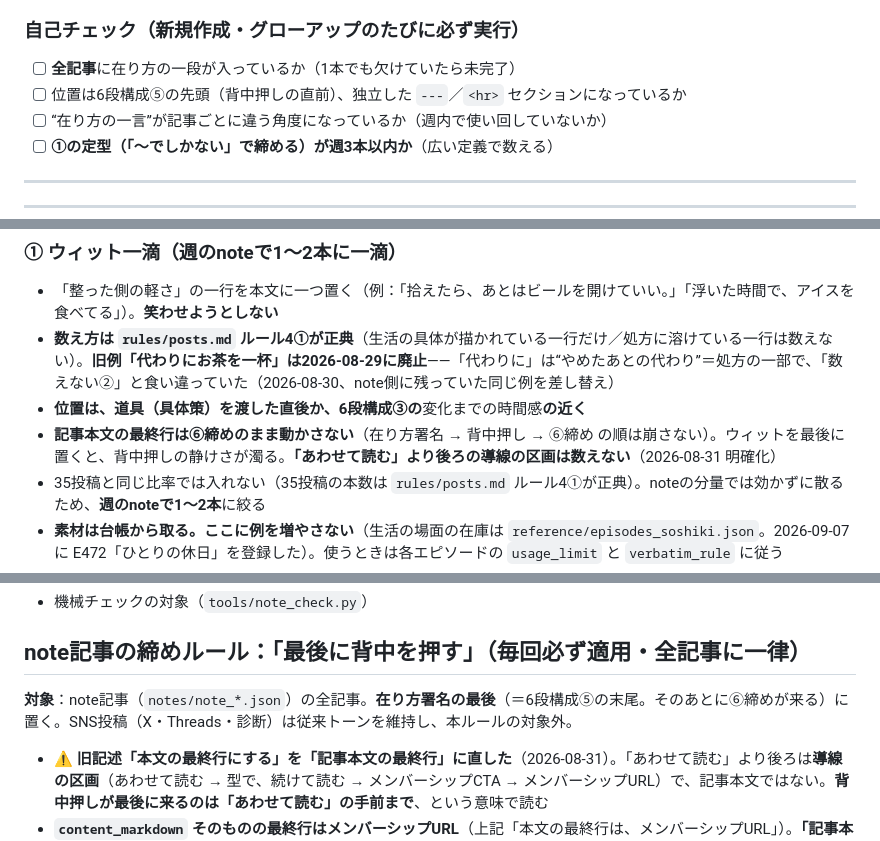
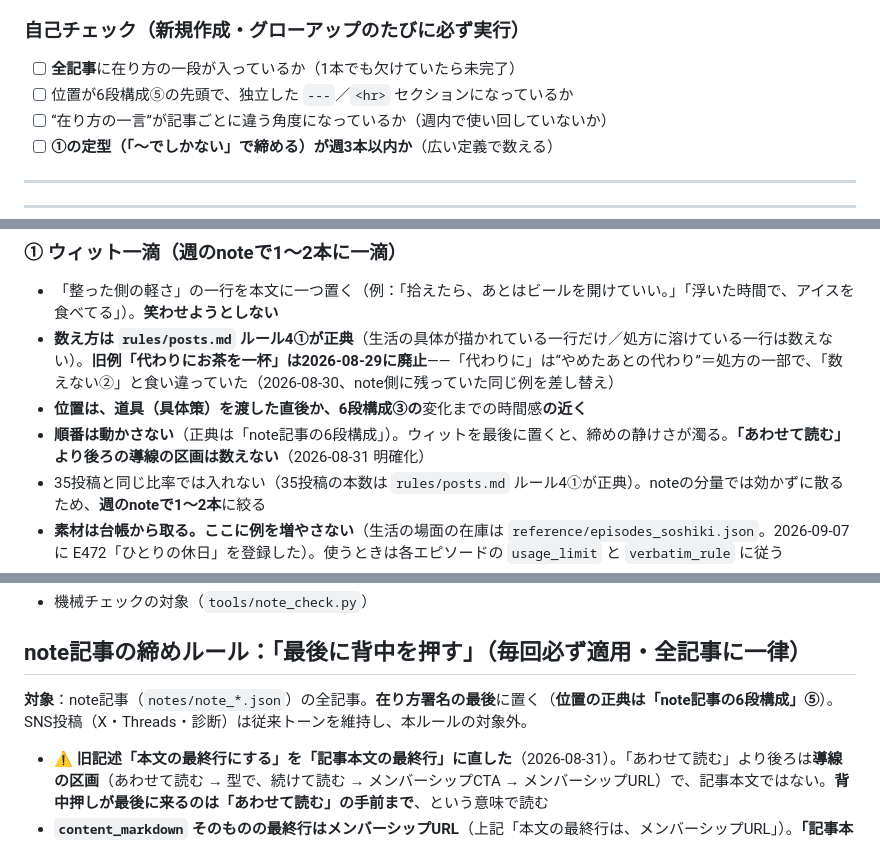
Before and after one commit to Coco930118/weekly, a Markdown page: rules/note.md, 3 parts joined by grey strips. Rendered like a GitHub page.

```diff
--- a/rules/note.md
+++ b/rules/note.md
@@ -323,7 +323,7 @@ note.com ダッシュボードの**週間ビューの降順**で進める。テ
 
 ### 自己チェック（新規作成・グローアップのたびに必ず実行）
 - [ ] **全記事**に在り方の一段が入っているか（1本でも欠けていたら未完了）
-- [ ] 位置は6段構成⑤の先頭（背中押しの直前）、独立した `---`／`<hr>` セクションになっているか
+- [ ] 位置が6段構成⑤の先頭で、独立した `---`／`<hr>` セクションになっているか
 - [ ] “在り方の一言”が記事ごとに違う角度になっているか（週内で使い回していないか）
 - [ ] **①の定型（「〜でしかない」で締める）が週3本以内か**（広い定義で数える）
 
@@ -413,7 +413,7 @@ note ID → ①②③の判定（OK／要修正）／要修正の具体箇所と
 - 「整った側の軽さ」の一行を本文に一つ置く（例：「拾えたら、あとはビールを開けていい。」「浮いた時間で、アイスを食べてる」）。**笑わせようとしない**
 - **数え方は `rules/posts.md` ルール4①が正典**（生活の具体が描かれている一行だけ／処方に溶けている一行は数えない）。**旧例「代わりにお茶を一杯」は2026-08-29に廃止**——「代わりに」は“やめたあとの代わり”＝処方の一部で、「数えない②」と食い違っていた（2026-08-30、note側に残っていた同じ例を差し替え）
 - **位置は、道具（具体策）を渡した直後か、6段構成③の**変化までの時間感**の近く**
-- **記事本文の最終行は⑥締めのまま動かさない**（在り方署名 → 背中押し → ⑥締め の順は崩さない）。ウィットを最後に置くと、背中押しの静けさが濁る。**「あわせて読む」より後ろの導線の区画は数えない**（2026-08-31 明確化）
+- **順番は動かさない**（正典は「note記事の6段構成」）。ウィットを最後に置くと、締めの静けさが濁る。**「あわせて読む」より後ろの導線の区画は数えない**（2026-08-31 明確化）
 - 35投稿と同じ比率では入れない（35投稿の本数は `rules/posts.md` ルール4①が正典）。noteの分量では効かずに散るため、**週のnoteで1〜2本**に絞る
 - **素材は台帳から取る。ここに例を増やさない**（生活の場面の在庫は `reference/episodes_soshiki.json`。2026-09-07 に E472「ひとりの休日」を登録した）。使うときは各エピソードの `usage_limit` と `verbatim_rule` に従う
 - **実測（2026-09-07・9/8週）**：note **9本すべてでゼロ**だった。**ルールは効いていたのではなく、一度も実行されていなかった**。同日、この本数を「週9本中2〜3本」に増やす案を出したが**採らずに削除した**——1〜2本の根拠（noteの分量では散る）は実測で崩れていない。**足りなかったのは本数ではなく実行**。どのnoteに入れたかは作業報告に書く
@@ -538,7 +538,7 @@ https://note.com/coconocanvas/membership
 
 ## note記事の締めルール：「最後に背中を押す」（毎回必ず適用・全記事に一律）
 
-**対象**：note記事（`notes/note_*.json`）の全記事。**在り方署名の最後**（＝6段構成⑤の末尾。そのあとに⑥締めが来る）に置く。SNS投稿（X・Threads・診断）は従来トーンを維持し、本ルールの対象外。
+**対象**：note記事（`notes/note_*.json`）の全記事。**在り方署名の最後**に置く（**位置の正典は「note記事の6段構成」⑤**）。SNS投稿（X・Threads・診断）は従来トーンを維持し、本ルールの対象外。
 - ⚠️ **旧記述「本文の最終行にする」を「記事本文の最終行」に直した**（2026-08-31）。「あわせて読む」より後ろは**導線の区画**（あわせて読む → 型で、続けて読む → メンバーシップCTA → メンバーシップURL）で、記事本文ではない。**背中押しが最後に来るのは「あわせて読む」の手前まで**、という意味で読む
 - **`content_markdown` そのものの最終行はメンバーシップURL**（上記「本文の最終行は、メンバーシップURL」）。**「記事本文の最終行＝⑥締め」と「本文の最終行＝URL」は別のことを指している。** 数える範囲が違うだけで、ぶつかっていない
 
```
Also changed, not shown: other parts of rules/note.md (+4 -4 lines).
